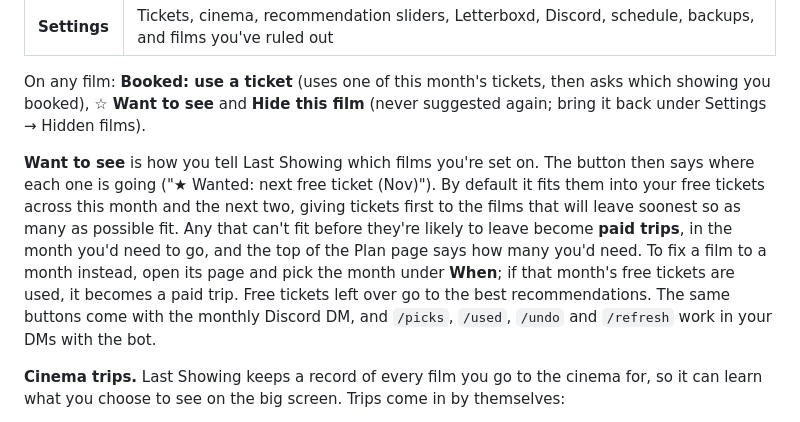
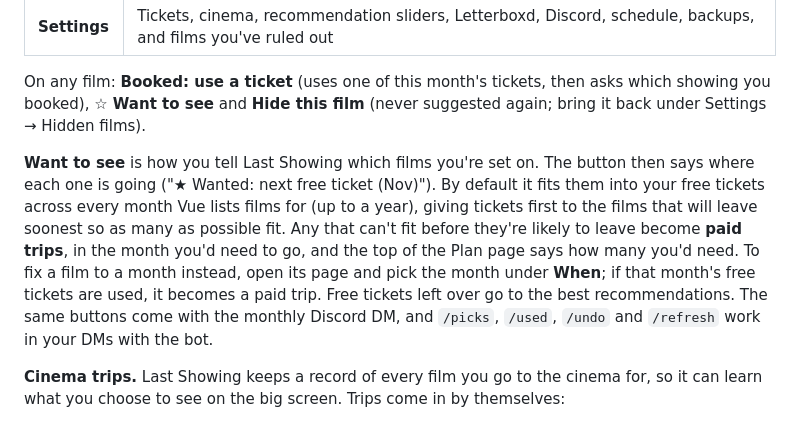
Before and after one commit to MOON5H1N3/last-showing, a Markdown page: README.md, the part around the change. Drawn GitHub-style.

Commit message:
README: Want to see spans every month Vue lists
Co-Authored-By: Claude Opus 5.5 <noreply@anthropic.com>
Claude-Session: https://claude.ai/code/session_01Dd1RMibrkcuLd8unqRmKVX

```diff
--- a/README.md
+++ b/README.md
@@ -71,7 +71,7 @@ Re-upload an export every few months to pick up old ratings you've changed. New
 
 On any film: **Booked: use a ticket** (uses one of this month's tickets, then asks which showing you booked), **☆ Want to see** and **Hide this film** (never suggested again; bring it back under Settings → Hidden films).
 
-**Want to see** is how you tell Last Showing which films you're set on. The button then says where each one is going ("★ Wanted: next free ticket (Nov)"). By default it fits them into your free tickets across this month and the next two, giving tickets first to the films that will leave soonest so as many as possible fit. Any that can't fit before they're likely to leave become **paid trips**, in the month you'd need to go, and the top of the Plan page says how many you'd need. To fix a film to a month instead, open its page and pick the month under **When**; if that month's free tickets are used, it becomes a paid trip. Free tickets left over go to the best recommendations. The same buttons come with the monthly Discord DM, and `/picks`, `/used`, `/undo` and `/refresh` work in your DMs with the bot.
+**Want to see** is how you tell Last Showing which films you're set on. The button then says where each one is going ("★ Wanted: next free ticket (Nov)"). By default it fits them into your free tickets across every month Vue lists films for (up to a year), giving tickets first to the films that will leave soonest so as many as possible fit. Any that can't fit before they're likely to leave become **paid trips**, in the month you'd need to go, and the top of the Plan page says how many you'd need. To fix a film to a month instead, open its page and pick the month under **When**; if that month's free tickets are used, it becomes a paid trip. Free tickets left over go to the best recommendations. The same buttons come with the monthly Discord DM, and `/picks`, `/used`, `/undo` and `/refresh` work in your DMs with the bot.
 
 **Cinema trips.** Last Showing keeps a record of every film you go to the cinema for, so it can learn what you choose to see on the big screen. Trips come in by themselves:
 
```
